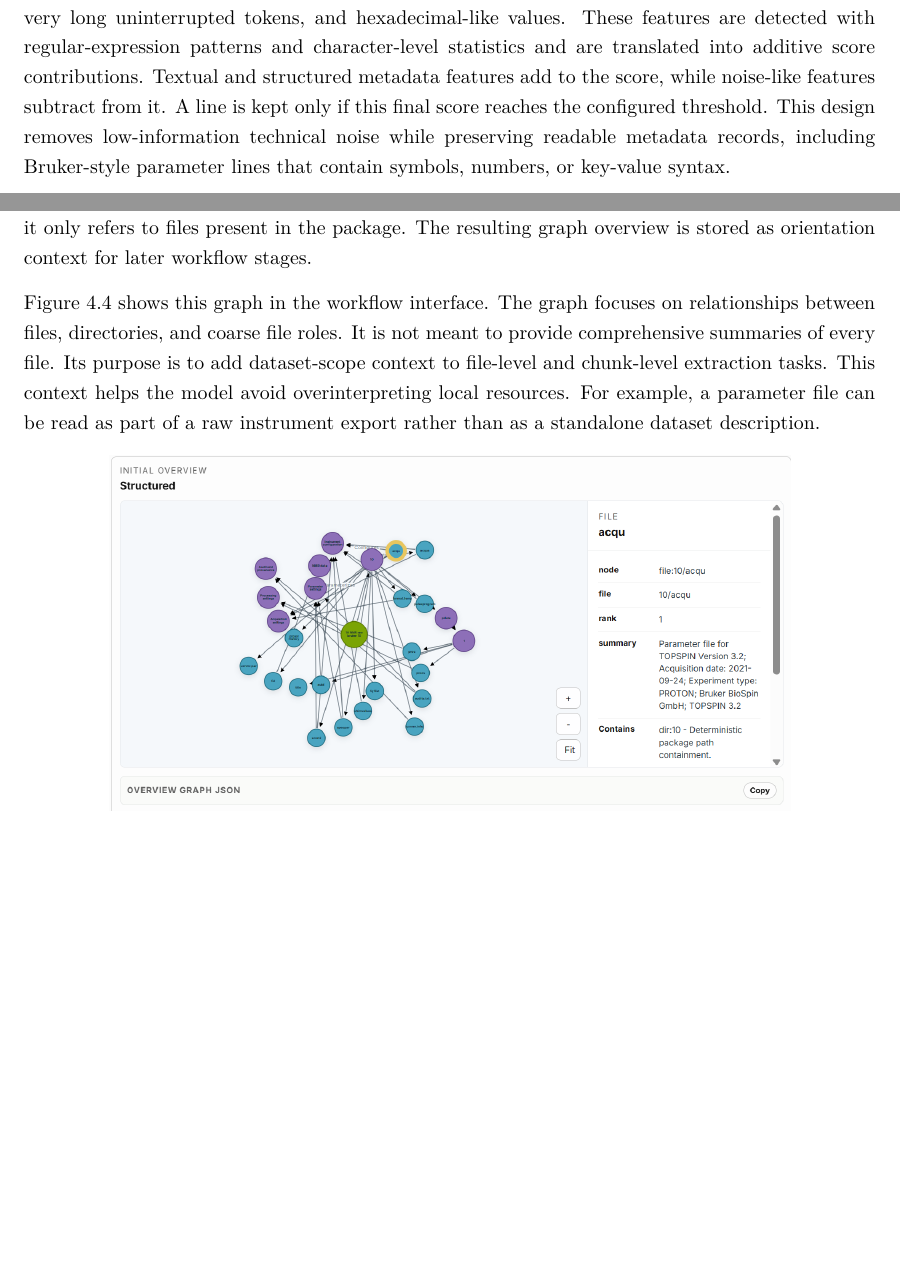
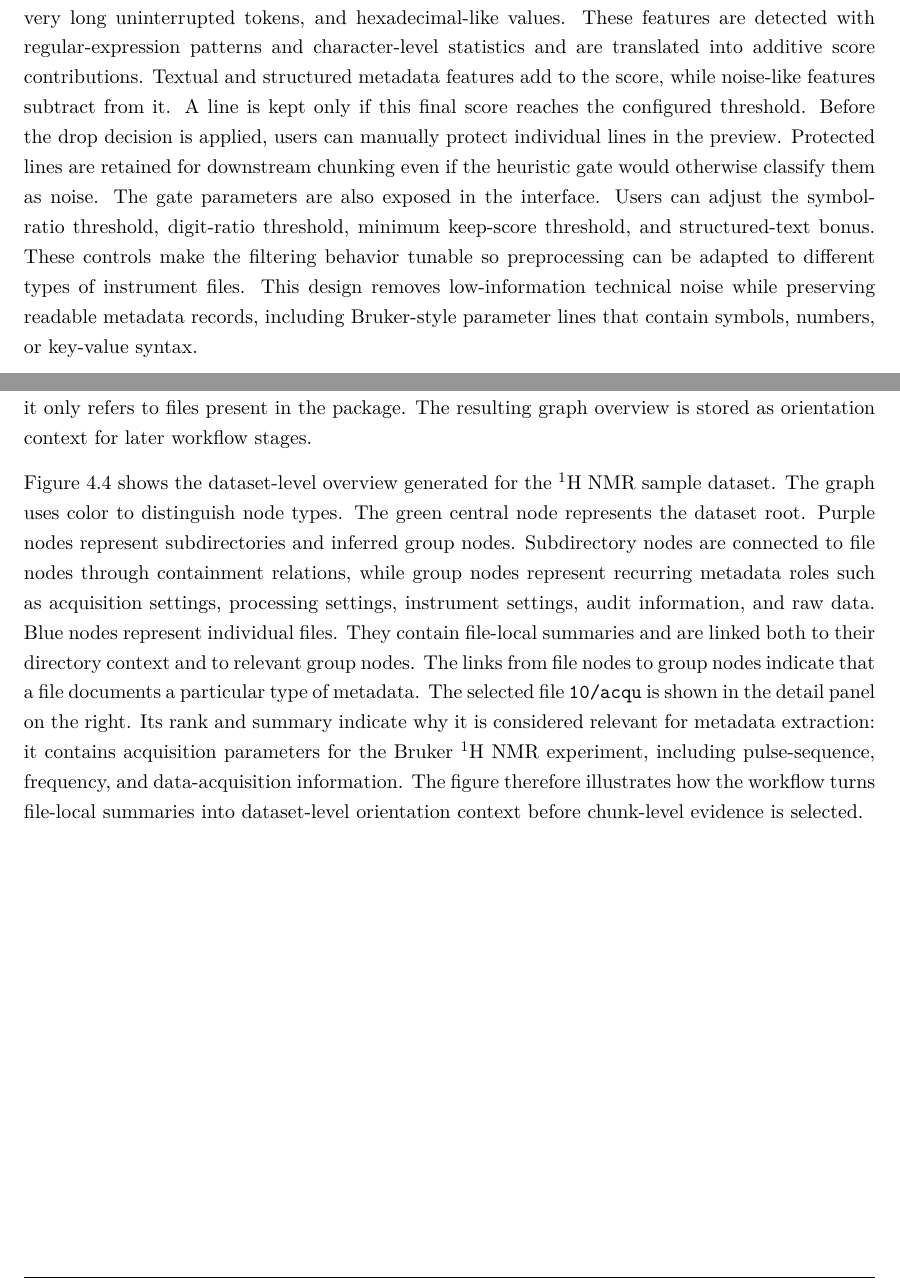
Before and after one commit to mvoelken-hub/KGLit4Cat-Dataset, a LaTeX thesis (docs/thesis/main.tex, which reads docs/thesis/sections/04_methodical_approach.tex): two parts of pages 38 and 40 of 64 before the commit and two parts of pages 38 and 40 of 65 after it, joined at a grey line, cut so that both start at the same text, the shorter picture padded with empty space. Compiled offline with XeLaTeX.

Commit message:
feat: enhance text-quality gate functionality with manual line protection and update dataset overview figure description

```diff
--- a/docs/thesis/sections/04_methodical_approach.tex
+++ b/docs/thesis/sections/04_methodical_approach.tex
@@ -115,6 +115,11 @@ The score is reduced for lines dominated by digits or symbols, dense strings wit
 These features are detected with regular-expression patterns and character-level statistics and are translated into additive score contributions.
 Textual and structured metadata features add to the score, while noise-like features subtract from it.
 A line is kept only if this final score reaches the configured threshold.
+Before the drop decision is applied, users can manually protect individual lines in the preview.
+Protected lines are retained for downstream chunking even if the heuristic gate would otherwise classify them as noise.
+The gate parameters are also exposed in the interface.
+Users can adjust the symbol-ratio threshold, digit-ratio threshold, minimum keep-score threshold, and structured-text bonus.
+These controls make the filtering behavior tunable so preprocessing can be adapted to different types of instrument files.
 This design removes low-information technical noise while preserving readable metadata records, including Bruker-style parameter lines that contain symbols, numbers, or key-value syntax.
 
 \Cref{fig:text-quality-gate} shows the corresponding preview in the workflow interface for the Bruker acquisition-parameter file \texttt{10/acqu}.
@@ -158,17 +165,23 @@ The \ac{LLM} then proposes a structured overview from the seeded graph and the r
 The result is sanitized programmatically so that it only refers to files present in the package.
 The resulting graph overview is stored as orientation context for later workflow stages.
 
-\Cref{fig:initial-overview-graph} shows this graph in the workflow interface.
-The graph focuses on relationships between files, directories, and coarse file roles.
-It is not meant to provide comprehensive summaries of every file.
-Its purpose is to add dataset-scope context to file-level and chunk-level extraction tasks.
-This context helps the model avoid overinterpreting local resources.
-For example, a parameter file can be read as part of a raw instrument export rather than as a standalone dataset description.
+\Cref{fig:initial-overview-graph} shows the dataset-level overview generated for the \textsuperscript{1}H NMR sample dataset.
+The graph uses color to distinguish node types.
+The green central node represents the dataset root.
+Purple nodes represent subdirectories and inferred group nodes.
+Subdirectory nodes are connected to file nodes through containment relations, while group nodes represent recurring metadata roles such as acquisition settings, processing settings, instrument settings, audit information, and raw data.
+Blue nodes represent individual files.
+They contain file-local summaries and are linked both to their directory context and to relevant group nodes.
+The links from file nodes to group nodes indicate that a file documents a particular type of metadata.
+The selected file \texttt{10/acqu} is shown in the detail panel on the right.
+Its rank and summary indicate why it is considered relevant for metadata extraction: it contains acquisition parameters for the Bruker \textsuperscript{1}H NMR experiment, including pulse-sequence, frequency, and data-acquisition information.
+The figure therefore illustrates how the workflow turns file-local summaries into dataset-level orientation context before chunk-level evidence is selected.
+
 
 \begin{figure}[H]
     \centering
     \includegraphics[width=0.8\textwidth]{figures/initial-overview-graph.png}
-    \caption{Workflow preview of the dataset-level overview graph for the \textsuperscript{1}H NMR sample dataset.}
+    \caption{Workflow preview of the dataset-level overview graph for the \textsuperscript{1}H NMR sample dataset. The green node represents the dataset root, purple nodes represent subdirectories and metadata-role groups, and blue nodes represent files. The detail panel shows the ranked summary for the selected acquisition-parameter file \texttt{10/acqu}.}
     \label{fig:initial-overview-graph}
 \end{figure}
 
```
Also changed, not shown: docs/thesis/figures/initial-overview-graph.png, docs/thesis/sections/04_methodical_approach.tex (6 more changed lines).
